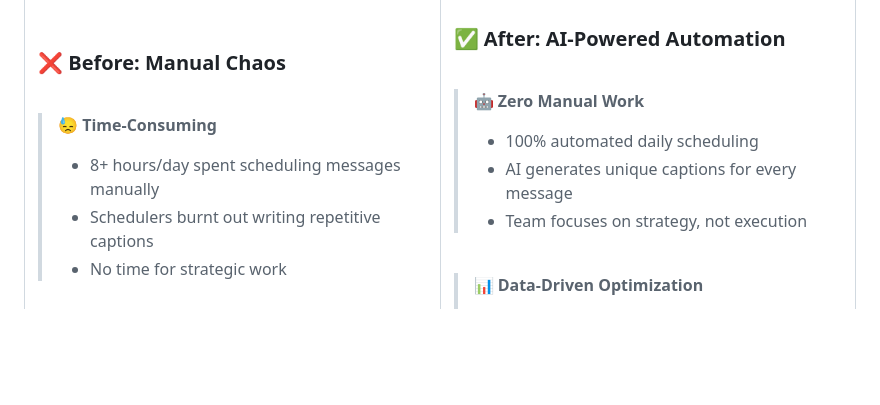
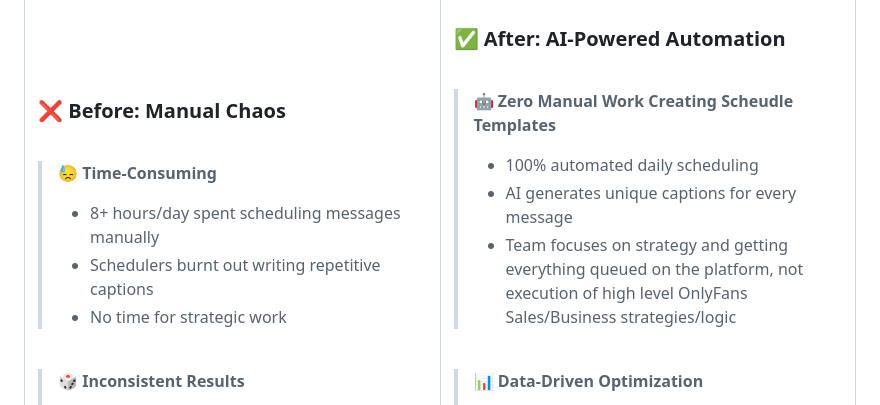
Before and after one commit to kyle-eros/eros-scheduling-brain, a Markdown page: README.md, the part around the change. Rendered like a GitHub page; blank space fills up the shorter version.

Commit message:
Enhance README with detailed automation benefits
Clarify the benefits of AI-powered automation in scheduling.

```diff
--- a/README.md
+++ b/README.md
@@ -201,10 +201,11 @@ graph TB
 
 <br/>
 
-> 🤖 **Zero Manual Work**
+> 🤖 **Zero Manual Work Creating Scheudle Templates**
 > - 100% automated daily scheduling
 > - AI generates unique captions for every message
-> - Team focuses on strategy, not execution
+> - Team focuses on strategy and getting everything queued on the platform, not execution of high level OnlyFans Sales/Business strategies/logic
+
 
 <br/>
 
```
